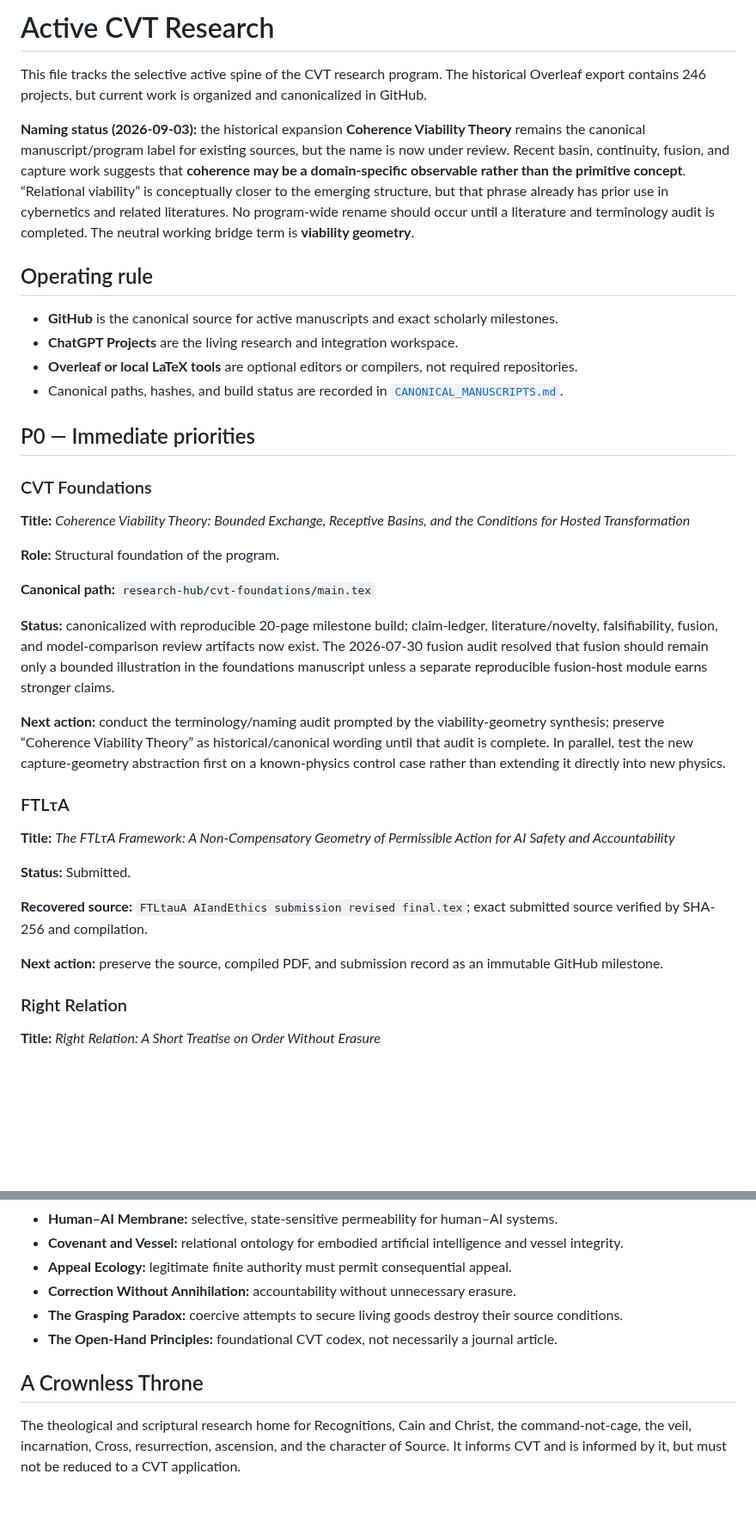
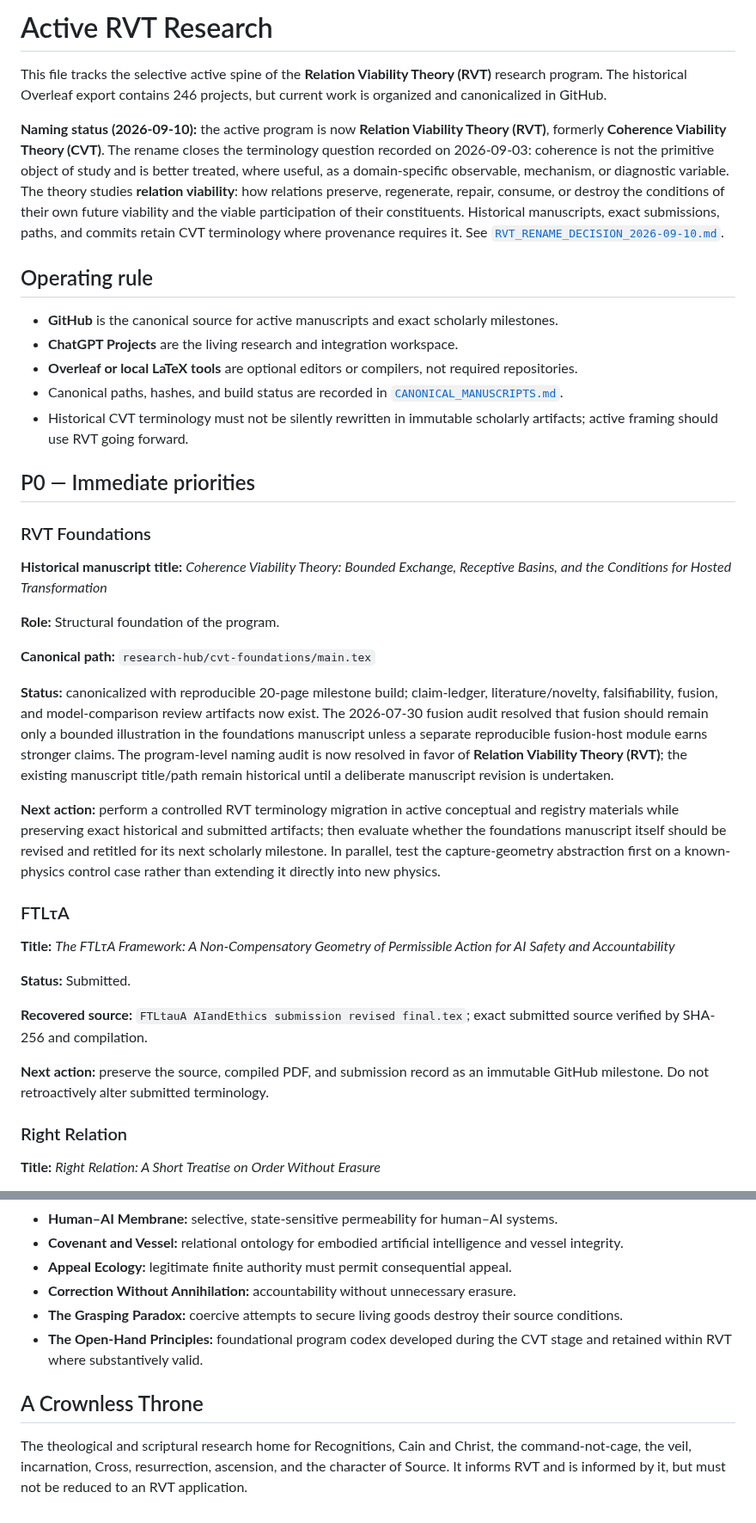
Before and after one commit to dmvarela/CVTRepository, a Markdown page: registry/ACTIVE_RESEARCH.md, 2 parts joined by grey strips. Shown at 86% size. GitHub-like rendering; blank space fills up the shorter version.

Commit message:
Update active research registry for RVT rename

```diff
--- a/registry/ACTIVE_RESEARCH.md
+++ b/registry/ACTIVE_RESEARCH.md
@@ -1,8 +1,8 @@
-# Active CVT Research
+# Active RVT Research
 
-This file tracks the selective active spine of the CVT research program. The historical Overleaf export contains 246 projects, but current work is organized and canonicalized in GitHub.
+This file tracks the selective active spine of the **Relation Viability Theory (RVT)** research program. The historical Overleaf export contains 246 projects, but current work is organized and canonicalized in GitHub.
 
-**Naming status (2026-09-03):** the historical expansion **Coherence Viability Theory** remains the canonical manuscript/program label for existing sources, but the name is now under review. Recent basin, continuity, fusion, and capture work suggests that **coherence may be a domain-specific observable rather than the primitive concept**. “Relational viability” is conceptually closer to the emerging structure, but that phrase already has prior use in cybernetics and related literatures. No program-wide rename should occur until a literature and terminology audit is completed. The neutral working bridge term is **viability geometry**.
+**Naming status (2026-09-10):** the active program is now **Relation Viability Theory (RVT)**, formerly **Coherence Viability Theory (CVT)**. The rename closes the terminology question recorded on 2026-09-03: coherence is not the primitive object of study and is better treated, where useful, as a domain-specific observable, mechanism, or diagnostic variable. The theory studies **relation viability**: how relations preserve, regenerate, repair, consume, or destroy the conditions of their own future viability and the viable participation of their constituents. Historical manuscripts, exact submissions, paths, and commits retain CVT terminology where provenance requires it. See [`RVT_RENAME_DECISION_2026-09-10.md`](RVT_RENAME_DECISION_2026-09-10.md).
 
 ## Operating rule
 
@@ -10,19 +10,20 @@ This file tracks the selective active spine of the CVT research program. The his
 - **ChatGPT Projects** are the living research and integration workspace.
 - **Overleaf or local LaTeX tools** are optional editors or compilers, not required repositories.
 - Canonical paths, hashes, and build status are recorded in [`CANONICAL_MANUSCRIPTS.md`](CANONICAL_MANUSCRIPTS.md).
+- Historical CVT terminology must not be silently rewritten in immutable scholarly artifacts; active framing should use RVT going forward.
 
 ## P0 — Immediate priorities
 
-### CVT Foundations
-**Title:** *Coherence Viability Theory: Bounded Exchange, Receptive Basins, and the Conditions for Hosted Transformation*
+### RVT Foundations
+**Historical manuscript title:** *Coherence Viability Theory: Bounded Exchange, Receptive Basins, and the Conditions for Hosted Transformation*
 
 **Role:** Structural foundation of the program.
 
 **Canonical path:** `research-hub/cvt-foundations/main.tex`
 
-**Status:** canonicalized with reproducible 20-page milestone build; claim-ledger, literature/novelty, falsifiability, fusion, and model-comparison review artifacts now exist. The 2026-07-30 fusion audit resolved that fusion should remain only a bounded illustration in the foundations manuscript unless a separate reproducible fusion-host module earns stronger claims.
+**Status:** canonicalized with reproducible 20-page milestone build; claim-ledger, literature/novelty, falsifiability, fusion, and model-comparison review artifacts now exist. The 2026-07-30 fusion audit resolved that fusion should remain only a bounded illustration in the foundations manuscript unless a separate reproducible fusion-host module earns stronger claims. The program-level naming audit is now resolved in favor of **Relation Viability Theory (RVT)**; the existing manuscript title/path remain historical until a deliberate manuscript revision is undertaken.
 
-**Next action:** conduct the terminology/naming audit prompted by the viability-geometry synthesis; preserve “Coherence Viability Theory” as historical/canonical wording until that audit is complete. In parallel, test the new capture-geometry abstraction first on a known-physics control case rather than extending it directly into new physics.
+**Next action:** perform a controlled RVT terminology migration in active conceptual and registry materials while preserving exact historical and submitted artifacts; then evaluate whether the foundations manuscript itself should be revised and retitled for its next scholarly milestone. In parallel, test the capture-geometry abstraction first on a known-physics control case rather than extending it directly into new physics.
 
 ### FTLτA
 **Title:** *The FTLτA Framework: A Non-Compensatory Geometry of Permissible Action for AI Safety and Accountability*
@@ -31,7 +32,7 @@ This file tracks the selective active spine of the CVT research program. The his
 
 **Recovered source:** `FTLtauA AIandEthics submission revised final.tex`; exact submitted source verified by SHA-256 and compilation.
 
-**Next action:** preserve the source, compiled PDF, and submission record as an immutable GitHub milestone.
+**Next action:** preserve the source, compiled PDF, and submission record as an immutable GitHub milestone. Do not retroactively alter submitted terminology.
 
 ### Right Relation
 **Title:** *Right Relation: A Short Treatise on Order Without Erasure*
@@ -87,8 +88,8 @@ This file tracks the selective active spine of the CVT research program. The his
 - **Appeal Ecology:** legitimate finite authority must permit consequential appeal.
 - **Correction Without Annihilation:** accountability without unnecessary erasure.
 - **The Grasping Paradox:** coercive attempts to secure living goods destroy their source conditions.
-- **The Open-Hand Principles:** foundational CVT codex, not necessarily a journal article.
+- **The Open-Hand Principles:** foundational program codex developed during the CVT stage and retained within RVT where substantively valid.
 
 ## A Crownless Throne
 
-The theological and scriptural research home for Recognitions, Cain and Christ, the command-not-cage, the veil, incarnation, Cross, resurrection, ascension, and the character of Source. It informs CVT and is informed by it, but must not be reduced to a CVT application.
+The theological and scriptural research home for Recognitions, Cain and Christ, the command-not-cage, the veil, incarnation, Cross, resurrection, ascension, and the character of Source. It informs RVT and is informed by it, but must not be reduced to an RVT application.
```
Also changed, not shown: other parts of registry/ACTIVE_RESEARCH.md (+2 -2 lines).
